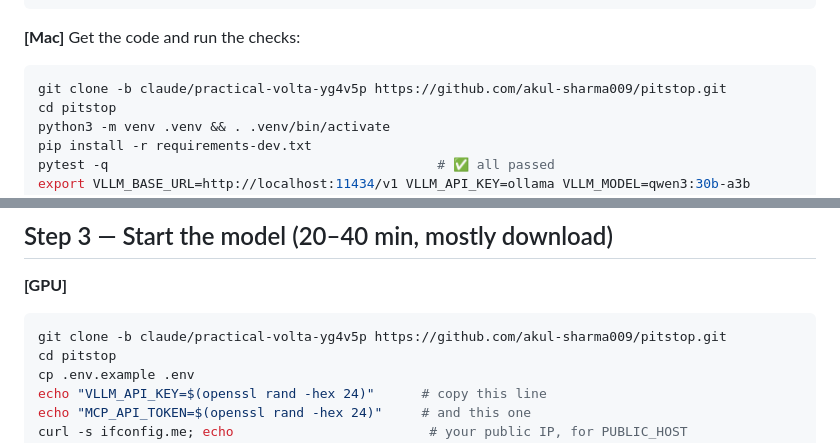
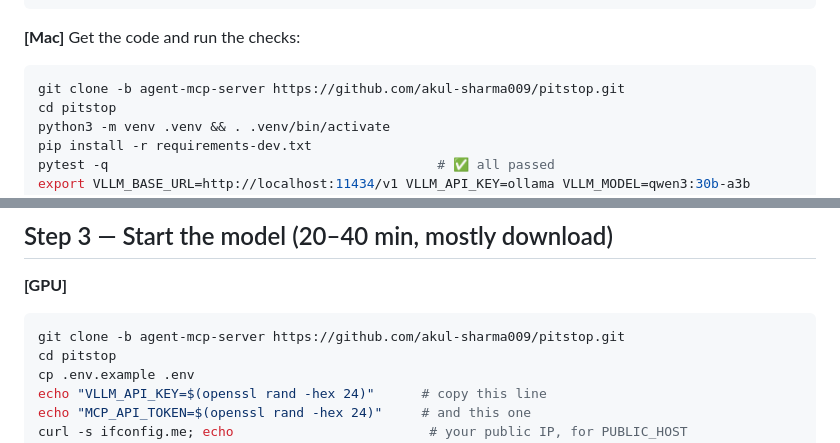
Before and after one commit to Akul-Sharma009/pitstop, a Markdown page: docs/setup-guide.md, 2 parts joined by grey strips. Drawn GitHub-style.

````diff
--- a/docs/setup-guide.md
+++ b/docs/setup-guide.md
@@ -30,7 +30,7 @@ ollama pull qwen3:30b-a3b      # ~18 GB; in our runs about twice as fast as 14B
 
 **[Mac]** Get the code and run the checks:
 ```bash
-git clone -b claude/practical-volta-yg4v5p https://github.com/akul-sharma009/pitstop.git
+git clone -b agent-mcp-server https://github.com/akul-sharma009/pitstop.git
 cd pitstop
 python3 -m venv .venv && . .venv/bin/activate
 pip install -r requirements-dev.txt
@@ -89,7 +89,7 @@ docker --version && rocm-smi --showproductname | head -20
 
 **[GPU]**
 ```bash
-git clone -b claude/practical-volta-yg4v5p https://github.com/akul-sharma009/pitstop.git
+git clone -b agent-mcp-server https://github.com/akul-sharma009/pitstop.git
 cd pitstop
 cp .env.example .env
 echo "VLLM_API_KEY=$(openssl rand -hex 24)"      # copy this line
````
Also changed, not shown: CLAUDE.md (+1 -0 lines).
